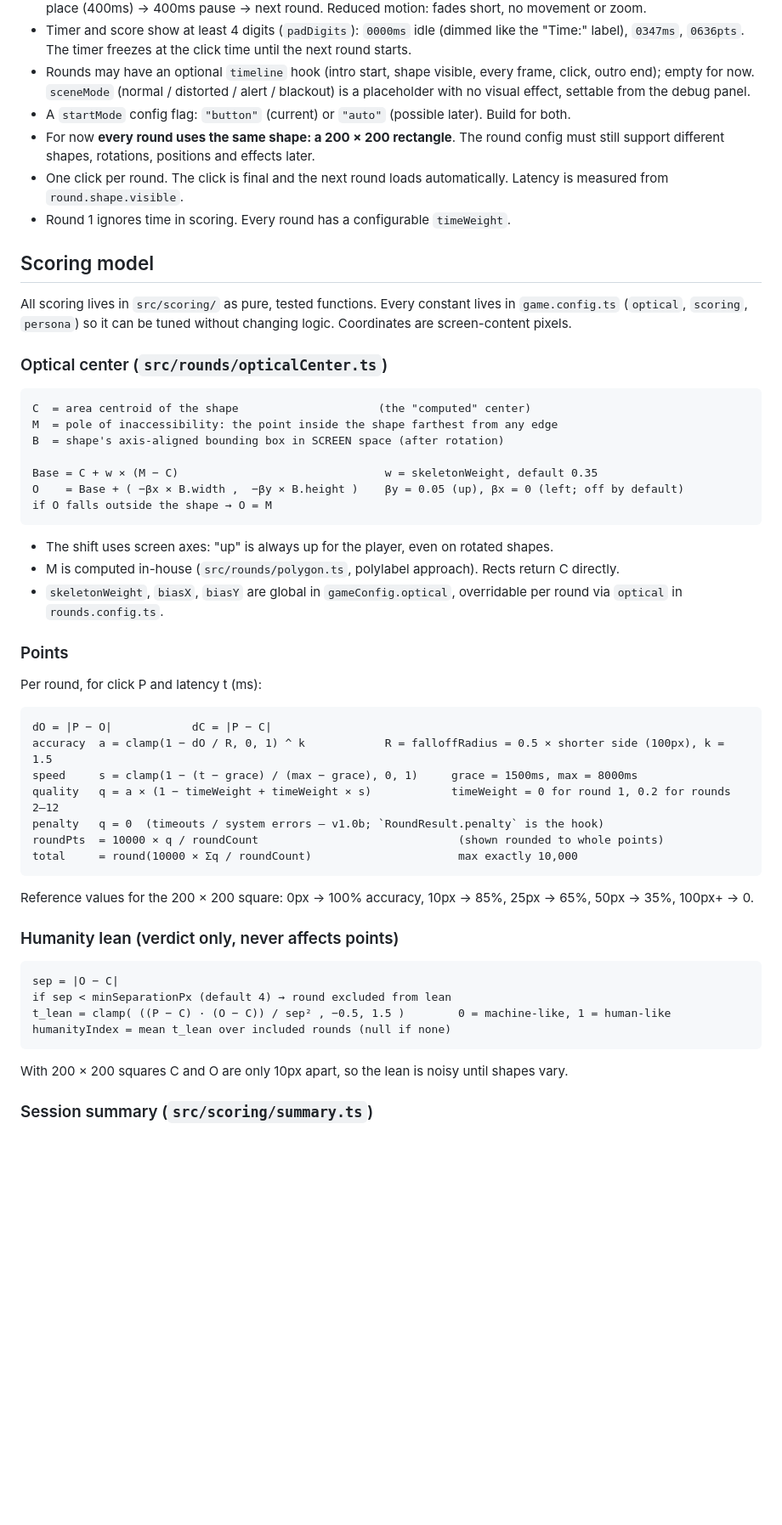
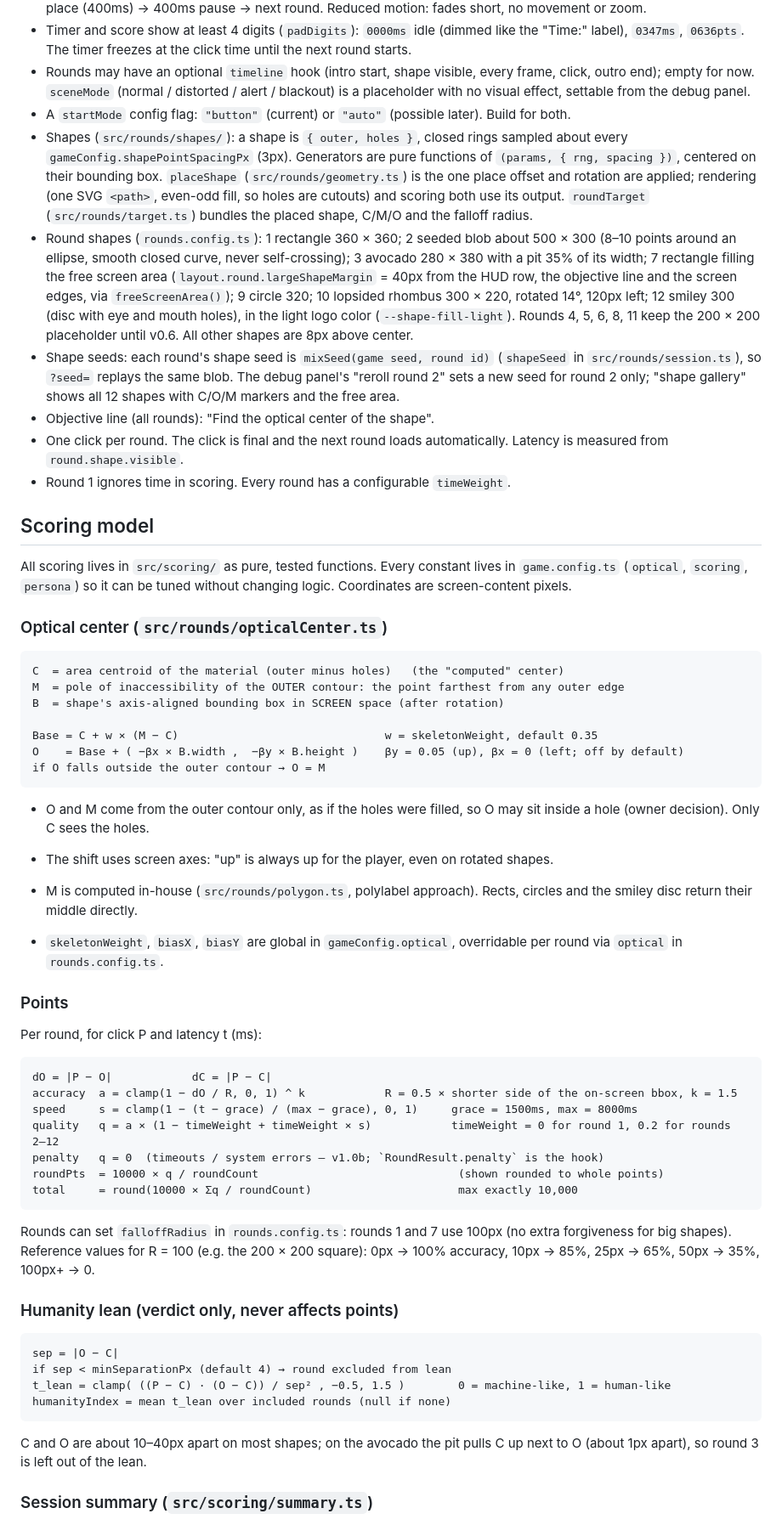
Before and after one commit to eli-podlesny/sharpeyeorai, a Markdown page: CLAUDE.md, the part around one of its changes. Shown at 85% size. Rendered like a GitHub page; blank space fills up the shorter version.

Commit message:
docs: CLAUDE.md gameplay rules for v0.5 shapes
Co-Authored-By: Claude Opus 5.5 <noreply@anthropic.com>

````diff
--- a/CLAUDE.md
+++ b/CLAUDE.md
@@ -116,7 +117,10 @@ Colors and type are not final. Always use tokens, never hard-coded values, so th
 - Timer and score show at least 4 digits (`padDigits`): `0000ms` idle (dimmed like the "Time:" label), `0347ms`, `0636pts`. The timer freezes at the click time until the next round starts.
 - Rounds may have an optional `timeline` hook (intro start, shape visible, every frame, click, outro end); empty for now. `sceneMode` (normal / distorted / alert / blackout) is a placeholder with no visual effect, settable from the debug panel.
 - A `startMode` config flag: `"button"` (current) or `"auto"` (possible later). Build for both.
-- For now **every round uses the same shape: a 200 × 200 rectangle**. The round config must still support different shapes, rotations, positions and effects later.
+- Shapes (`src/rounds/shapes/`): a shape is `{ outer, holes }`, closed rings sampled about every `gameConfig.shapePointSpacingPx` (3px). Generators are pure functions of `(params, { rng, spacing })`, centered on their bounding box. `placeShape` (`src/rounds/geometry.ts`) is the one place offset and rotation are applied; rendering (one SVG `<path>`, even-odd fill, so holes are cutouts) and scoring both use its output. `roundTarget` (`src/rounds/target.ts`) bundles the placed shape, C/M/O and the falloff radius.
+- Round shapes (`rounds.config.ts`): 1 rectangle 360 × 360; 2 seeded blob about 500 × 300 (8–10 points around an ellipse, smooth closed curve, never self-crossing); 3 avocado 280 × 380 with a pit 35% of its width; 7 rectangle filling the free screen area (`layout.round.largeShapeMargin` = 40px from the HUD row, the objective line and the screen edges, via `freeScreenArea()`); 9 circle 320; 10 lopsided rhombus 300 × 220, rotated 14°, 120px left; 12 smiley 300 (disc with eye and mouth holes), in the light logo color (`--shape-fill-light`). Rounds 4, 5, 6, 8, 11 keep the 200 × 200 placeholder until v0.6. All other shapes are 8px above center.
+- Shape seeds: each round's shape seed is `mixSeed(game seed, round id)` (`shapeSeed` in `src/rounds/session.ts`), so `?seed=` replays the same blob. The debug panel's "reroll round 2" sets a new seed for round 2 only; "shape gallery" shows all 12 shapes with C/O/M markers and the free area.
+- Objective line (all rounds): "Find the optical center of the shape".
 - One click per round. The click is final and the next round loads automatically. Latency is measured from `round.shape.visible`.
 - Round 1 ignores time in scoring. Every round has a configurable `timeWeight`.
 
@@ -127,17 +131,19 @@ All scoring lives in `src/scoring/` as pure, tested functions. Every constant li
 ### Optical center (`src/rounds/opticalCenter.ts`)
 
 ```
-C  = area centroid of the shape                     (the "computed" center)
-M  = pole of inaccessibility: the point inside the shape farthest from any edge
+C  = area centroid of the material (outer minus holes)   (the "computed" center)
+M  = pole of inaccessibility of the OUTER contour: the point farthest from any outer edge
 B  = shape's axis-aligned bounding box in SCREEN space (after rotation)
 
 Base = C + w × (M − C)                               w = skeletonWeight, default 0.35
 O    = Base + ( −βx × B.width ,  −βy × B.height )    βy = 0.05 (up), βx = 0 (left; off by default)
-if O falls outside the shape → O = M
+if O falls outside the outer contour → O = M
 ```
 
+- O and M come from the outer contour only, as if the holes were filled, so O may sit inside a hole (owner decision). Only C sees the holes.
+
 - The shift uses screen axes: "up" is always up for the player, even on rotated shapes.
-- M is computed in-house (`src/rounds/polygon.ts`, polylabel approach). Rects return C directly.
+- M is computed in-house (`src/rounds/polygon.ts`, polylabel approach). Rects, circles and the smiley disc return their middle directly.
 - `skeletonWeight`, `biasX`, `biasY` are global in `gameConfig.optical`, overridable per round via `optical` in `rounds.config.ts`.
 
 ### Points
@@ -146,7 +152,7 @@ Per round, for click P and latency t (ms):
 
 ```
 dO = |P − O|            dC = |P − C|
-accuracy  a = clamp(1 − dO / R, 0, 1) ^ k            R = falloffRadius = 0.5 × shorter side (100px), k = 1.5
+accuracy  a = clamp(1 − dO / R, 0, 1) ^ k            R = 0.5 × shorter side of the on-screen bbox, k = 1.5
 speed     s = clamp(1 − (t − grace) / (max − grace), 0, 1)     grace = 1500ms, max = 8000ms
 quality   q = a × (1 − timeWeight + timeWeight × s)            timeWeight = 0 for round 1, 0.2 for rounds 2–12
 penalty   q = 0  (timeouts / system errors — v1.0b; `RoundResult.penalty` is the hook)
@@ -154,7 +160,7 @@ roundPts  = 10000 × q / roundCount                              (shown rounded
 total     = round(10000 × Σq / roundCount)                      max exactly 10,000
 ```
 
-Reference values for the 200 × 200 square: 0px → 100% accuracy, 10px → 85%, 25px → 65%, 50px → 35%, 100px+ → 0.
+Rounds can set `falloffRadius` in `rounds.config.ts`: rounds 1 and 7 use 100px (no extra forgiveness for big shapes). Reference values for R = 100 (e.g. the 200 × 200 square): 0px → 100% accuracy, 10px → 85%, 25px → 65%, 50px → 35%, 100px+ → 0.
 
 ### Humanity lean (verdict only, never affects points)
 
@@ -165,7 +171,7 @@ t_lean = clamp( ((P − C) · (O − C)) / sep² , −0.5, 1.5 )        0 = mach
 humanityIndex = mean t_lean over included rounds (null if none)
 ```
 
-With 200 × 200 squares C and O are only 10px apart, so the lean is noisy until shapes vary.
+C and O are about 10–40px apart on most shapes; on the avocado the pit pulls C up next to O (about 1px apart), so round 3 is left out of the lean.
 
 ### Session summary (`src/scoring/summary.ts`)
 
````
Also changed, not shown: other parts of CLAUDE.md (+4 -2 lines).
